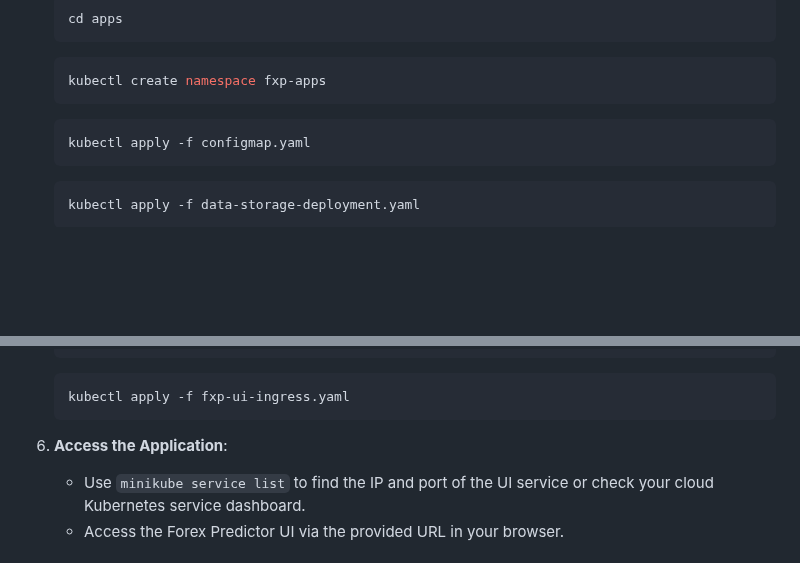
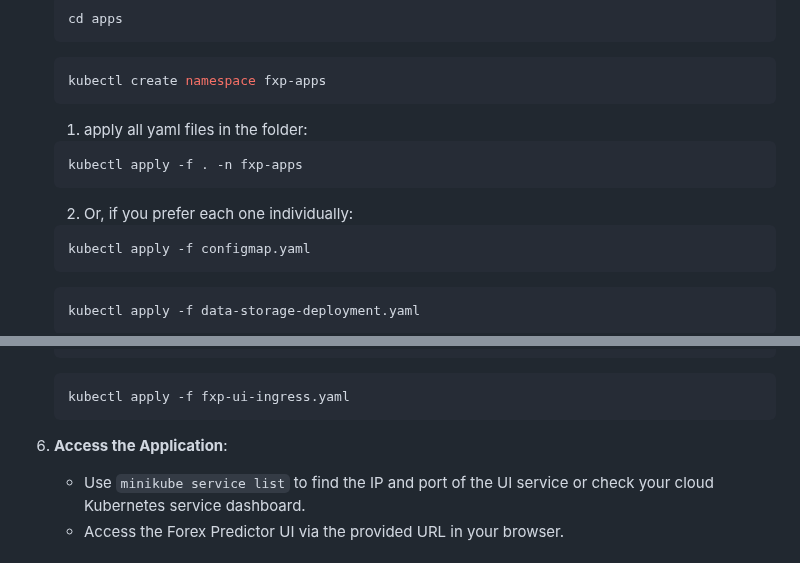
Before and after one commit to tarek-debug/Forex-Predictor, a Markdown page: readme.md, 2 parts joined by grey strips. GitHub-like rendering; blank space fills up the shorter version.

````diff
--- a/readme.md
+++ b/readme.md
@@ -136,6 +136,11 @@ kubectl get nodes
    ```bash
    kubectl create namespace fxp-apps
    ```
+   1. apply all yaml files in the folder:
+   ```bash
+   kubectl apply -f . -n fxp-apps
+   ```
+   2. Or, if you prefer each one individually:
    ```bash
    kubectl apply -f configmap.yaml
    ```
@@ -167,7 +172,7 @@ kubectl get nodes
    kubectl apply -f fxp-ui-ingress.yaml
    ```
 
-6. **Access the Application**:
+7. **Access the Application**:
    - Use `minikube service list` to find the IP and port of the UI service or check your cloud Kubernetes service dashboard.
    - Access the Forex Predictor UI via the provided URL in your browser.
 
````
